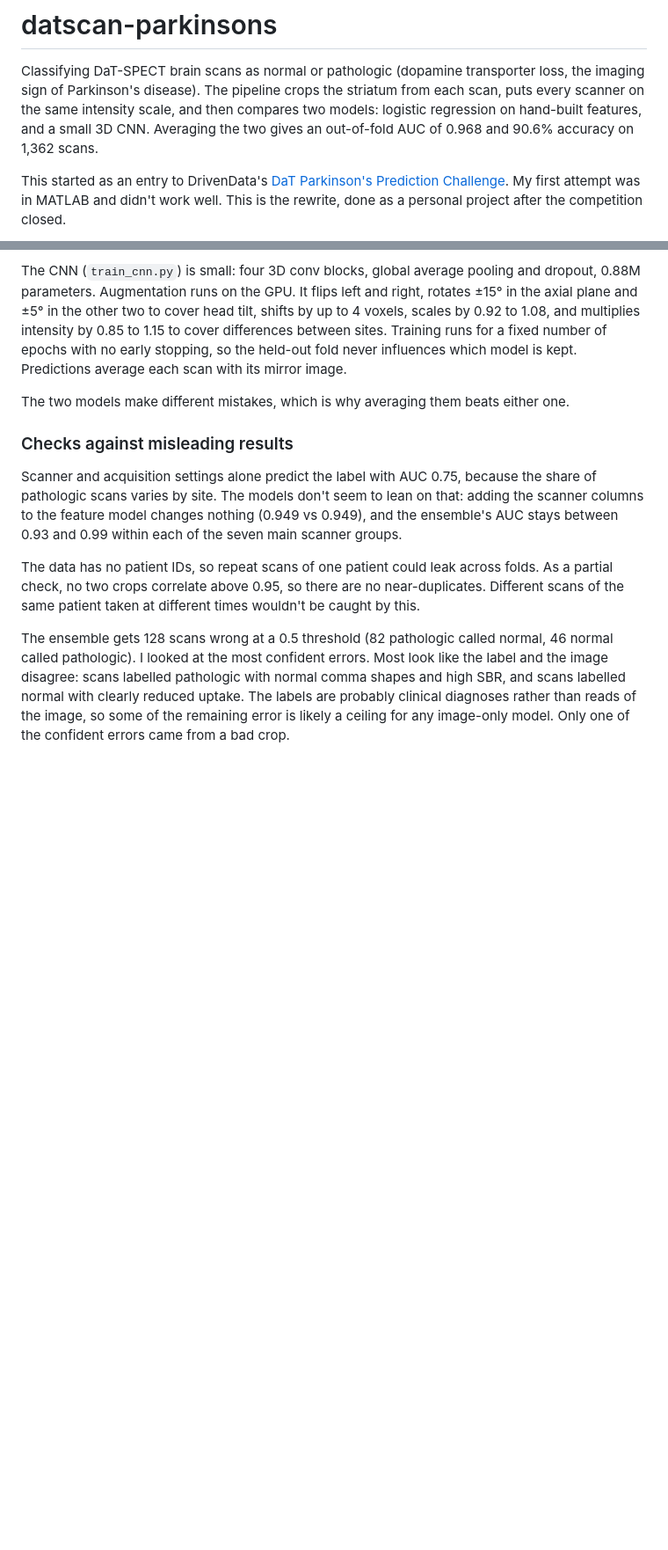
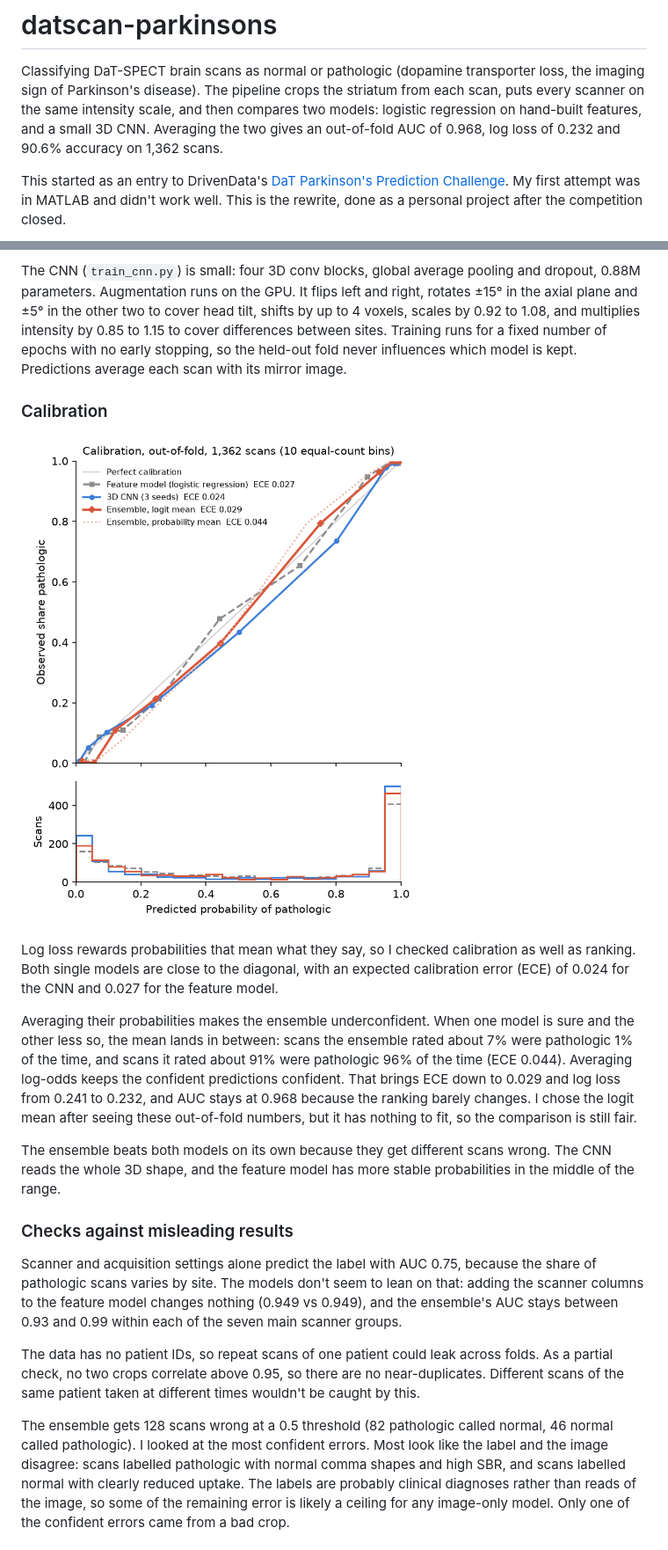
Before and after one commit to davidvillaseca-rwth/datscan-parkinsons, a Markdown page: README.md, 2 parts joined by grey strips. Shown at 88% size. GitHub-like rendering; pictures changed too: assets/calibration.png (added); blank space fills up the shorter version.

```diff
--- a/README.md
+++ b/README.md
@@ -3,8 +3,8 @@
 Classifying DaT-SPECT brain scans as normal or pathologic (dopamine transporter loss, the imaging
 sign of Parkinson's disease). The pipeline crops the striatum from each scan, puts every scanner on
 the same intensity scale, and then compares two models: logistic regression on hand-built features,
-and a small 3D CNN. Averaging the two gives an out-of-fold AUC of 0.968 and 90.6% accuracy on 1,362
-scans.
+and a small 3D CNN. Averaging the two gives an out-of-fold AUC of 0.968, log loss of 0.232 and
+90.6% accuracy on 1,362 scans.
 
 This started as an entry to DrivenData's
 [DaT Parkinson's Prediction Challenge](https://www.drivendata.org/competitions/311/dat-parkinsons-challenge/).
@@ -119,7 +122,23 @@ multiplies intensity by 0.85 to 1.15 to cover differences between sites. Trainin
 number of epochs with no early stopping, so the held-out fold never influences which model is kept.
 Predictions average each scan with its mirror image.
 
-The two models make different mistakes, which is why averaging them beats either one.
+### Calibration
+
+![Calibration curves](assets/calibration.png)
+
+Log loss rewards probabilities that mean what they say, so I checked calibration as well as ranking.
+Both single models are close to the diagonal, with an expected calibration error (ECE) of 0.024 for
+the CNN and 0.027 for the feature model.
+
+Averaging their probabilities makes the ensemble underconfident. When one model is sure and the
+other less so, the mean lands in between: scans the ensemble rated about 7% were pathologic 1% of
+the time, and scans it rated about 91% were pathologic 96% of the time (ECE 0.044). Averaging
+log-odds keeps the confident predictions confident. That brings ECE down to 0.029 and log loss from
+0.241 to 0.232, and AUC stays at 0.968 because the ranking barely changes. I chose the logit mean
+after seeing these out-of-fold numbers, but it has nothing to fit, so the comparison is still fair.
+
+The ensemble beats both models on its own because they get different scans wrong. The CNN reads the
+whole 3D shape, and the feature model has more stable probabilities in the middle of the range.
 
 ### Checks against misleading results
 
```
Also changed, not shown: other parts of README.md (+4 -1 lines), 3 other files.
